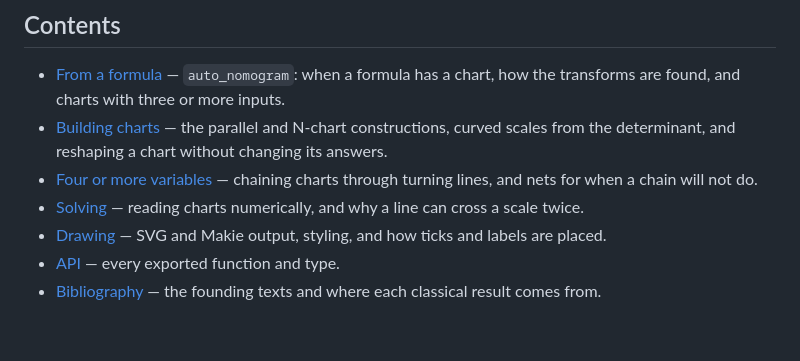
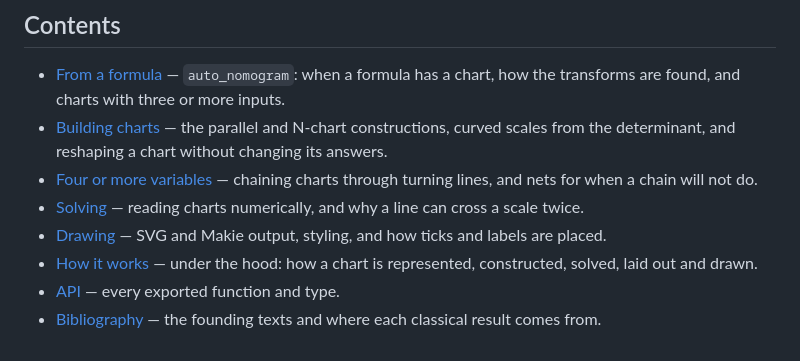
Before and after one commit to mthelm85/Nomograms.jl, a Markdown page: docs/src/index.md, the part around the change. Rendered like a GitHub page.

```diff
--- a/docs/src/index.md
+++ b/docs/src/index.md
@@ -84,6 +84,8 @@ test can find — curved scales, nets, reshaped layouts. See
   twice.
 - [Drawing](50-drawing.md) — SVG and Makie output, styling, and how ticks and labels are
   placed.
+- [How it works](60-how-it-works.md) — under the hood: how a chart is represented,
+  constructed, solved, laid out and drawn.
 - [API](95-reference.md) — every exported function and type.
 - [Bibliography](96-references.md) — the founding texts and where each classical result comes
   from.
```
Also changed, not shown: docs/src/20-constructions.md (+4 -19 lines), docs/src/60-how-it-works.md (added, +296 -0 lines).
